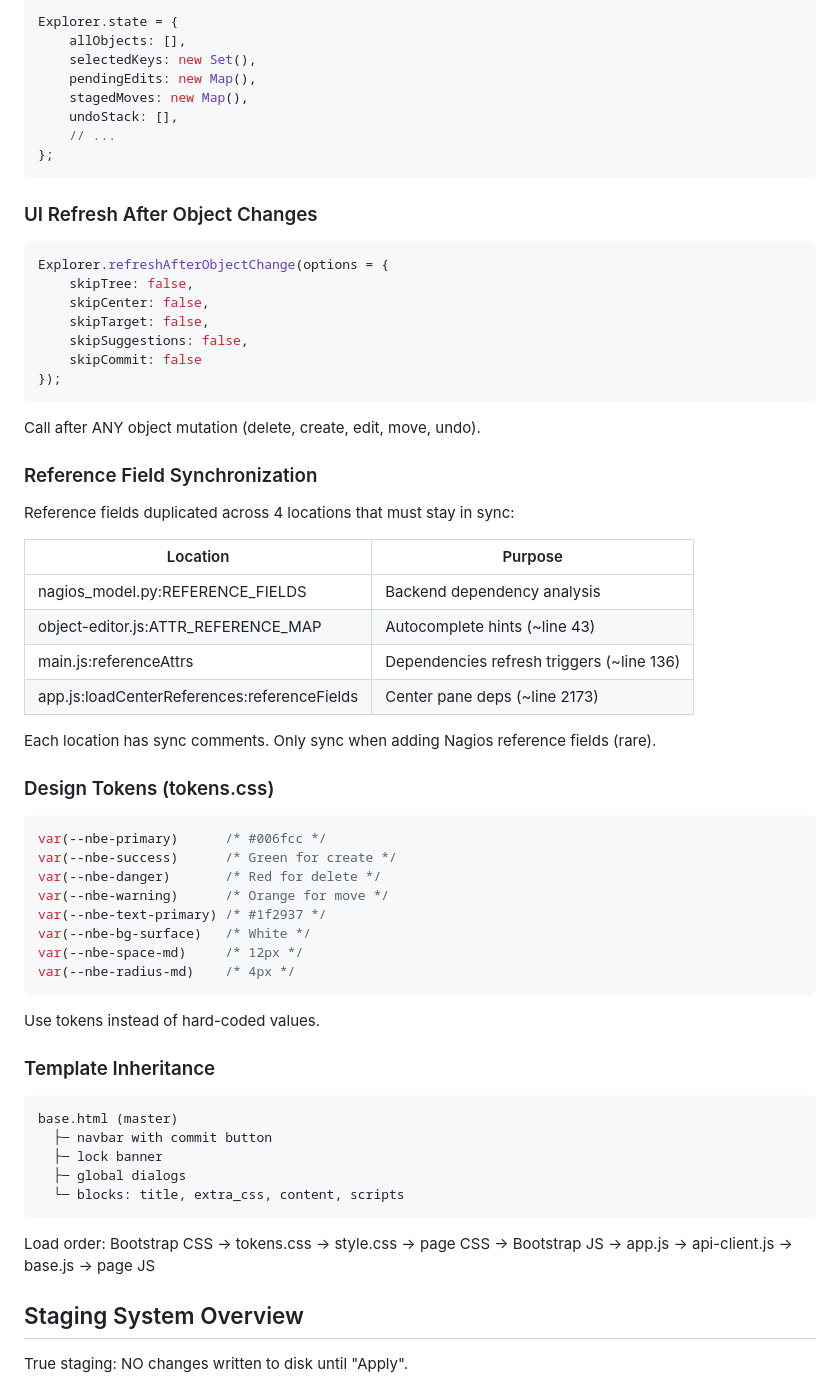
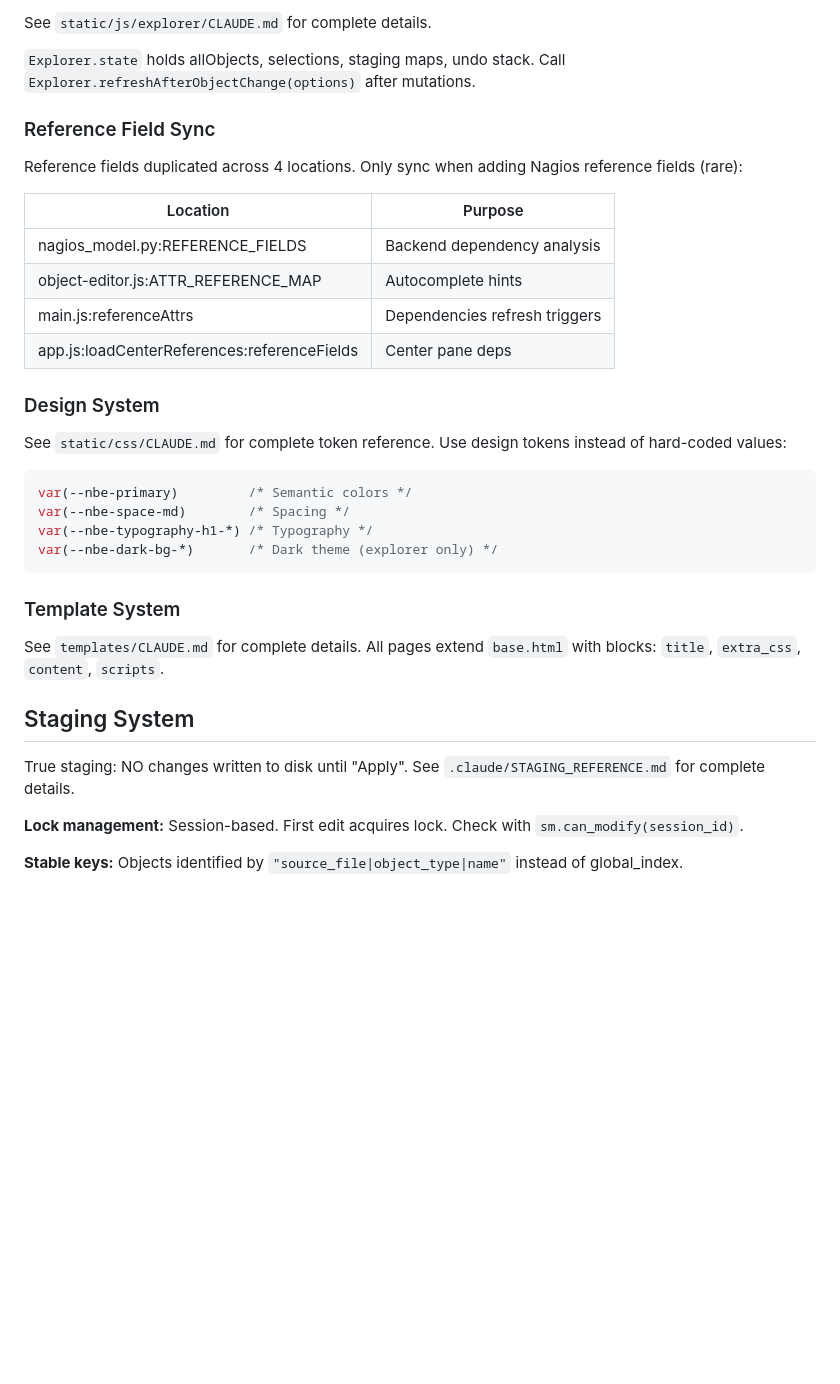
Before and after one commit to White-Rare-Bit/nagios-config-editor, a Markdown page: CLAUDE.md, the part around one of its changes. Drawn GitHub-style; blank space fills up the shorter version.

````diff
--- a/CLAUDE.md
+++ b/CLAUDE.md
@@ -188,70 +159,39 @@ Features: automatic staging headers, `{success, data, error}` format, toast noti
 
-```javascript
-Explorer.state = {
-    allObjects: [],
-    selectedKeys: new Set(),
-    pendingEdits: new Map(),
-    stagedMoves: new Map(),
-    undoStack: [],
-    // ...
-};
-```
+See `static/js/explorer/CLAUDE.md` for complete details.
 
-### UI Refresh After Object Changes
+`Explorer.state` holds allObjects, selections, staging maps, undo stack. Call `Explorer.refreshAfterObjectChange(options)` after mutations.
 
-```javascript
-Explorer.refreshAfterObjectChange(options = {
-    skipTree: false,
-    skipCenter: false,
-    skipTarget: false,
-    skipSuggestions: false,
-    skipCommit: false
-});
-```
+### Reference Field Sync
 
-Call after ANY object mutation (delete, create, edit, move, undo).
-
-### Reference Field Synchronization
-
-Reference fields duplicated across 4 locations that must stay in sync:
+Reference fields duplicated across 4 locations. Only sync when adding Nagios reference fields (rare):
 
 | Location | Purpose |
 |----------|---------|
 | nagios_model.py:REFERENCE_FIELDS | Backend dependency analysis |
-| object-editor.js:ATTR_REFERENCE_MAP | Autocomplete hints (~line 43) |
-| main.js:referenceAttrs | Dependencies refresh triggers (~line 136) |
-| app.js:loadCenterReferences:referenceFields | Center pane deps (~line 2173) |
+| object-editor.js:ATTR_REFERENCE_MAP | Autocomplete hints |
+| main.js:referenceAttrs | Dependencies refresh triggers |
+| app.js:loadCenterReferences:referenceFields | Center pane deps |
 
-Each location has sync comments. Only sync when adding Nagios reference fields (rare).
+### Design System
 
-### Design Tokens (tokens.css)
+See `static/css/CLAUDE.md` for complete token reference. Use design tokens instead of hard-coded values:
 
 ```css
-var(--nbe-primary)      /* #006fcc */
-var(--nbe-success)      /* Green for create */
-var(--nbe-danger)       /* Red for delete */
-var(--nbe-warning)      /* Orange for move */
-var(--nbe-text-primary) /* #1f2937 */
-var(--nbe-bg-surface)   /* White */
-var(--nbe-space-md)     /* 12px */
-var(--nbe-radius-md)    /* 4px */
+var(--nbe-primary)         /* Semantic colors */
+var(--nbe-space-md)        /* Spacing */
+var(--nbe-typography-h1-*) /* Typography */
+var(--nbe-dark-bg-*)       /* Dark theme (explorer only) */
 ```
 
-Use tokens instead of hard-coded values.
+### Template System
 
-### Template Inheritance
+See `templates/CLAUDE.md` for complete details. All pages extend `base.html` with blocks: `title`, `extra_css`, `content`, `scripts`.
 
-```
-base.html (master)
-  ├─ navbar with commit button
-  ├─ lock banner
-  ├─ global dialogs
-  └─ blocks: title, extra_css, content, scripts
-```
+## Staging System
 
-Load order: Bootstrap CSS → tokens.css → style.css → page CSS → Bootstrap JS → app.js → api-client.js → base.js → page JS
+True staging: NO changes written to disk until "Apply". See `.claude/STAGING_REFERENCE.md` for complete details.
 
-## Staging System Overview
+**Lock management:** Session-based. First edit acquires lock. Check with `sm.can_modify(session_id)`.
 
-True staging: NO changes written to disk until "Apply".
+**Stable keys:** Objects identified by `"source_file|object_type|name"` instead of global_index.
 
````
Also changed, not shown: other parts of CLAUDE.md (+37 -110 lines), static/css/CLAUDE.md (+63 -0 lines), templates/CLAUDE.md (added, +316 -0 lines).
